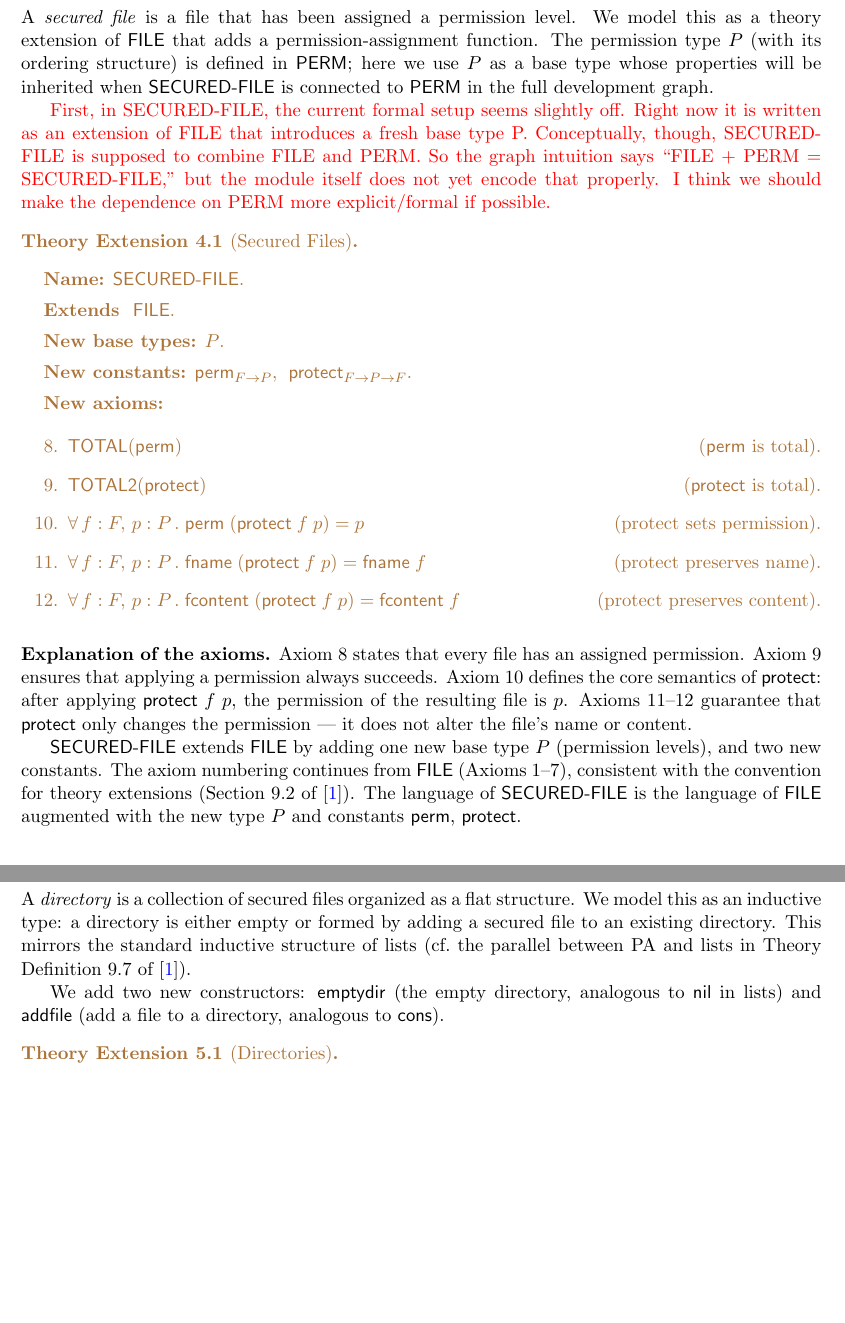
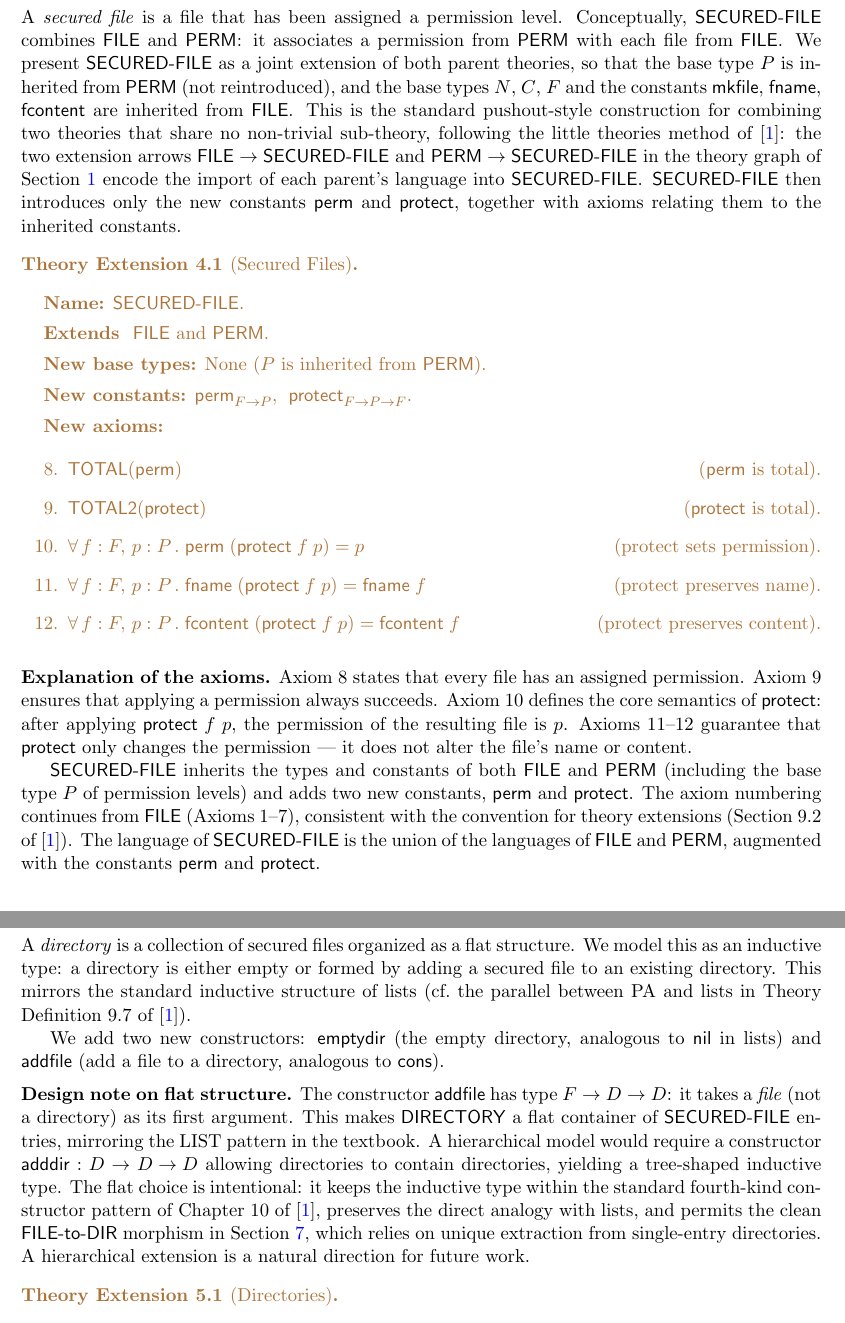
Before and after one commit to kianis4/CAS-760-Development-Project-2, a LaTeX document (main.tex): two parts of pages 5 and 6 of 14, joined at a grey line, cut so that both start at the same text, the shorter picture padded with empty space. Compiled offline with pdfLaTeX.

Commit message:
Address review: rename constructor set, formalize PERM dependency, restore flat-structure note
- Use mathcal C for constructor set (disambiguate from base type C in FILE)
- Present SECURED-FILE as joint extension of FILE and PERM (P inherited from PERM)
- Restore design note on flat structure and intro wording fix
- Adopt 'finite lists' wording in DIRECTORY verification

```diff
--- a/main.tex
+++ b/main.tex
@@ -238,19 +240,26 @@ little theories setting.
 % ============================================================
 
 A \emph{secured file} is a file that has been assigned a permission
-level.  We model this as a theory extension of $\FILETYPE$ that adds
-a permission-assignment function.  The permission type $P$ (with its
-ordering structure) is defined in $\PERM$; here we use $P$ as a base
-type whose properties will be inherited when $\SECFILE$ is connected
-to $\PERM$ in the full development graph.
-
-{\color{red} First, in SECURED-FILE, the current formal setup seems slightly off. Right now it is written as an extension of FILE that introduces a fresh base type P. Conceptually, though, SECURED-FILE is supposed to combine FILE and PERM. So the graph intuition says “FILE + PERM = SECURED-FILE,” but the module itself does not yet encode that properly. I think we should make the dependence on PERM more explicit/formal if possible.}
+level.  Conceptually, $\SECFILE$ combines $\FILETYPE$ and $\PERM$:
+it associates a permission from $\PERM$ with each file from
+$\FILETYPE$.  We present $\SECFILE$ as a joint extension of both
+parent theories, so that the base type $P$ is inherited from
+$\PERM$ (not reintroduced), and the base types $N$, $C$, $F$ and
+the constants $\mkfile$, $\fname$, $\fcontent$ are inherited from
+$\FILETYPE$.  This is the standard pushout-style construction for
+combining two theories that share no non-trivial sub-theory,
+following the little theories method of~\cite{farmer2025}: the
+two extension arrows $\FILETYPE \to \SECFILE$ and $\PERM \to
+\SECFILE$ in the theory graph of Section~\ref{sec:intro} encode
+the import of each parent's language into $\SECFILE$.  $\SECFILE$
+then introduces only the new constants $\perm$ and $\prot$,
+together with axioms relating them to the inherited constants.
 
 \begin{theory-ext}
 {Secured Files}
 {$\SECFILE$.}
-{$\FILETYPE$.}
-{$P$.}
+{$\FILETYPE$ and $\PERM$.}
+{None ($P$ is inherited from $\PERM$).}
 {$\perm_{\cFunTyX{F}{P}}$,\;
  $\prot_{\cFunTyBX{F}{P}{F}}$.}
 {
@@ -285,13 +294,14 @@ $\prot\;f\;p$, the permission of the resulting file is $p$.
 Axioms~11--12 guarantee that $\prot$ only changes the permission
 --- it does not alter the file's name or content.
 
-$\SECFILE$ extends $\FILETYPE$ by adding one new base type $P$
-(permission levels), and two new constants.  The axiom numbering
+$\SECFILE$ inherits the types and constants of both $\FILETYPE$
+and $\PERM$ (including the base type $P$ of permission levels) and
+adds two new constants, $\perm$ and $\prot$.  The axiom numbering
 continues from $\FILETYPE$ (Axioms 1--7), consistent with the
 convention for theory extensions (Section~9.2
-of~\cite{farmer2025}).  The language of $\SECFILE$ is the language
-of $\FILETYPE$ augmented with the new type $P$ and constants
-$\perm$, $\prot$.
+of~\cite{farmer2025}).  The language of $\SECFILE$ is the union of
+the languages of $\FILETYPE$ and $\PERM$, augmented with the
+constants $\perm$ and $\prot$.
 
 % ============================================================
 \newpage
@@ -309,6 +319,23 @@ Definition~9.7 of~\cite{farmer2025}).
 We add two new constructors: $\mName{emptydir}$ (the empty
 directory, analogous to $\mName{nil}$ in lists) and $\mName{addfile}$ (add
 a file to a directory, analogous to $\mName{cons}$).
+
+\medskip
+\noindent\textbf{Design note on flat structure.}
+The constructor $\mName{addfile}$ has type
+$\cFunTyBX{F}{D}{D}$: it takes a \emph{file} (not a directory) as
+its first argument.  This makes $\DIR$ a flat container of
+$\SECFILE$ entries, mirroring the LIST pattern in the textbook.
+A hierarchical model would require a constructor
+$\mName{adddir} : \cFunTyBX{D}{D}{D}$ allowing directories to
+contain directories, yielding a tree-shaped inductive type.  The
+flat choice is intentional: it keeps the inductive type within the
+standard fourth-kind constructor pattern of Chapter~10
+of~\cite{farmer2025}, preserves the direct analogy with lists, and
+permits the clean $\mName{FILE\text{-}to\text{-}DIR}$ morphism in
+Section~\ref{sec:morphism}, which relies on unique extraction from
+single-entry directories.  A hierarchical extension is a natural
+direction for future work.
 
 \begin{theory-ext}
 {Directories}
```
Also changed, not shown: main.pdf, main.tex (28 more changed lines).
